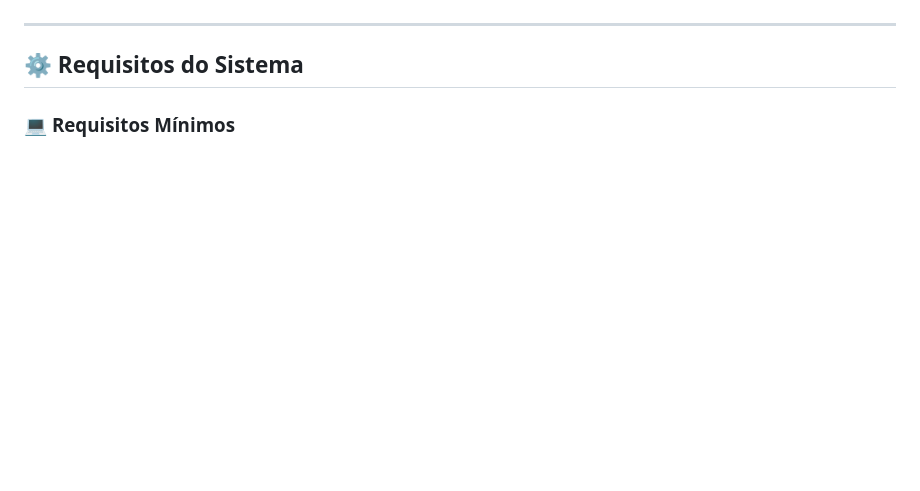
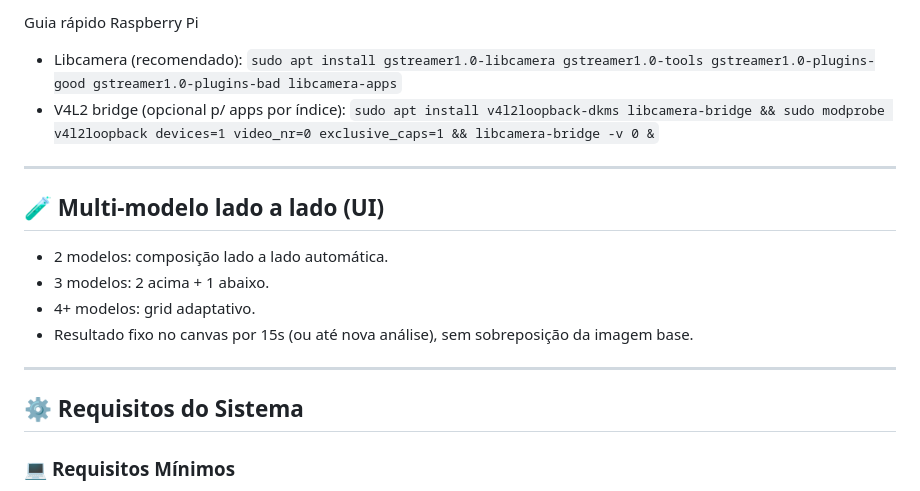
Before and after one commit to walterrvf/DX-Project-Cursor-, a Markdown page: README.md, the part around the change printed below. GitHub-like rendering; blank space fills up the shorter version.

```diff
--- a/README.md
+++ b/README.md
@@ -300,3 +358,16 @@ CV_Score = (1/k) · Σ(Accuracy_i)
+Guia rápido Raspberry Pi
+- Libcamera (recomendado): `sudo apt install gstreamer1.0-libcamera gstreamer1.0-tools gstreamer1.0-plugins-good gstreamer1.0-plugins-bad libcamera-apps`
+- V4L2 bridge (opcional p/ apps por índice): `sudo apt install v4l2loopback-dkms libcamera-bridge && sudo modprobe v4l2loopback devices=1 video_nr=0 exclusive_caps=1 && libcamera-bridge -v 0 &`
+
+---
+
+## 🧪 Multi‑modelo lado a lado (UI)
+
+- 2 modelos: composição lado a lado automática.
+- 3 modelos: 2 acima + 1 abaixo.
+- 4+ modelos: grid adaptativo.
+- Resultado fixo no canvas por 15s (ou até nova análise), sem sobreposição da imagem base.
+
 
 ---
 
```
Also changed, not shown: other parts of README.md (+58 -0 lines).
